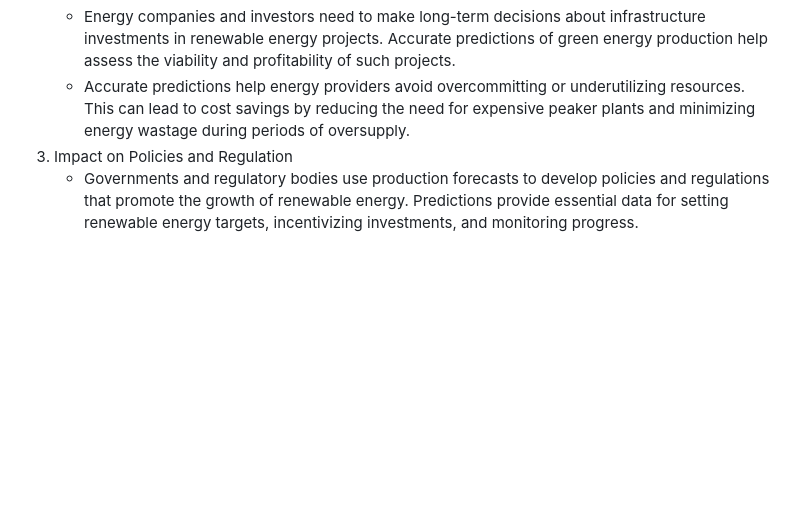
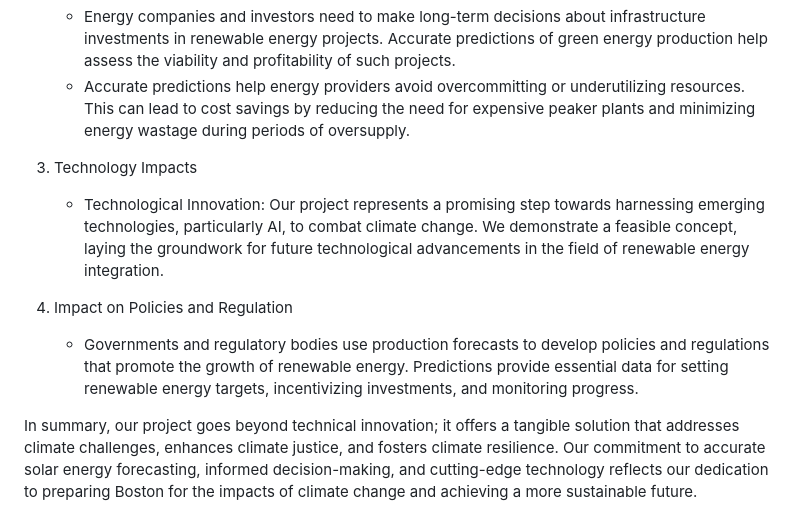
Before and after one commit to jazzmine-p/smart-energy-app, a Markdown page: README.md, the part around the change printed below. GitHub-like rendering; blank space fills up the shorter version.

```diff
--- a/README.md
+++ b/README.md
@@ -23,5 +37,11 @@ What impacts can predicting solar energy production have?
    - Accurate predictions of green energy production enable grid operators to balance the supply and demand of electricity. This helps prevent blackouts and brownouts by ensuring that enough energy is available when needed. The prevention of blackouts and brownouts protects businesses from losing financial gains from either having to alter their hours of operation or losing server data.
     - Energy companies and investors need to make long-term decisions about infrastructure investments in renewable energy projects. Accurate predictions of green energy production help assess the viability and profitability of such projects.
     - Accurate predictions help energy providers avoid overcommitting or underutilizing resources. This can lead to cost savings by reducing the need for expensive peaker plants and minimizing energy wastage during periods of oversupply.
-3. Impact on Policies and Regulation
+
+3. Technology Impacts
+    - Technological Innovation: Our project represents a promising step towards harnessing emerging technologies, particularly AI, to combat climate change. We demonstrate a feasible concept, laying the groundwork for future technological advancements in the field of renewable energy integration.
+
+4. Impact on Policies and Regulation
    - Governments and regulatory bodies use production forecasts to develop policies and regulations that promote the growth of renewable energy. Predictions provide essential data for setting renewable energy targets, incentivizing investments, and monitoring progress.
+
+In summary, our project goes beyond technical innovation; it offers a tangible solution that addresses climate challenges, enhances climate justice, and fosters climate resilience. Our commitment to accurate solar energy forecasting, informed decision-making, and cutting-edge technology reflects our dedication to preparing Boston for the impacts of climate change and achieving a more sustainable future.
```
Also changed, not shown: other parts of README.md (+23 -9 lines).
